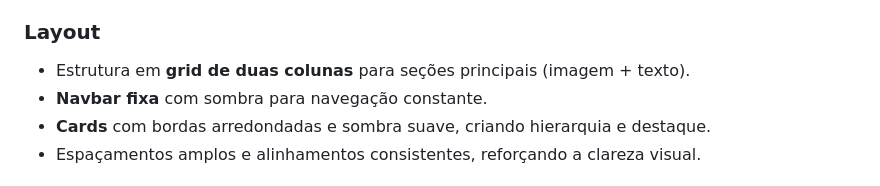
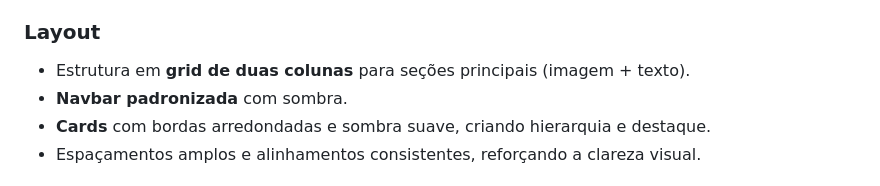
Before and after one commit to codedbydaph/Projeto-Integrador, a Markdown page: README.md, the part around the change. Drawn GitHub-style.

```diff
--- a/README.md
+++ b/README.md
@@ -54,7 +54,7 @@ Ele atua como **vitrine digital**, transmitindo confiança e credibilidade, alé
 
 ### **Layout**
 - Estrutura em **grid de duas colunas** para seções principais (imagem + texto).
-- **Navbar fixa** com sombra para navegação constante.
+- **Navbar padronizada** com sombra.
 - **Cards** com bordas arredondadas e sombra suave, criando hierarquia e destaque.
 - Espaçamentos amplos e alinhamentos consistentes, reforçando a clareza visual.
 
```
